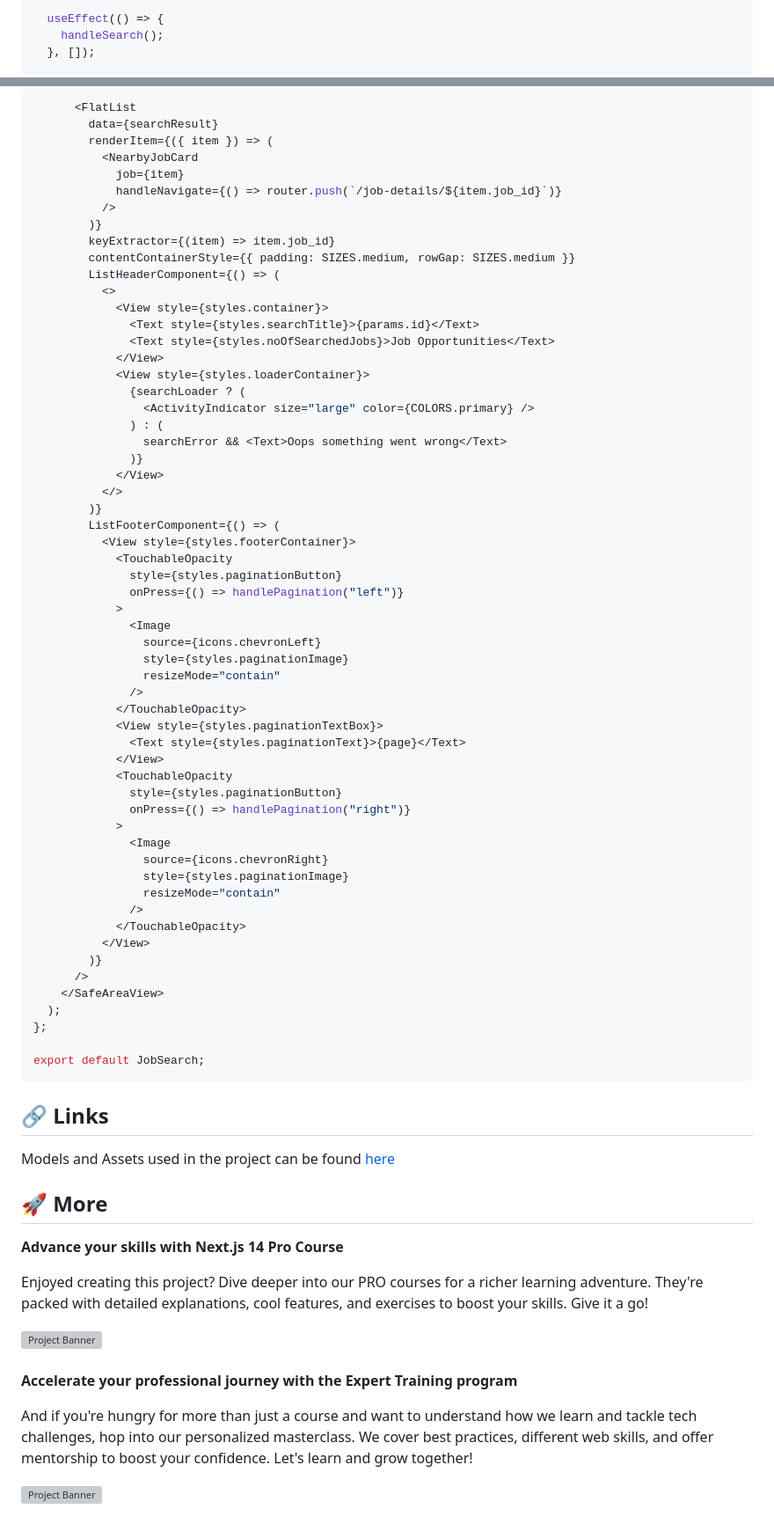
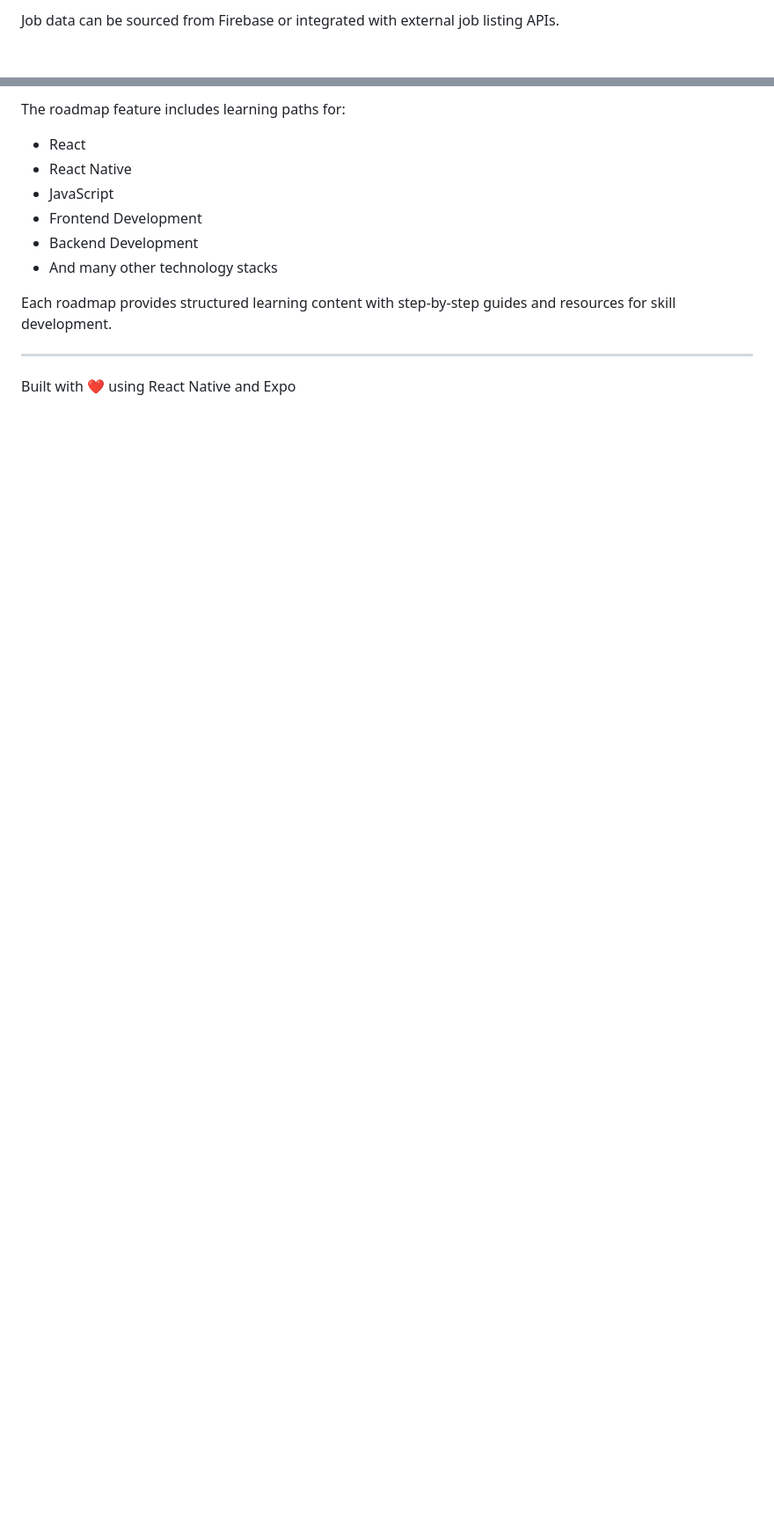
Before and after one commit to Smit-Zaveri/career-counselling, a Markdown page: README.md, 2 parts joined by grey strips. Shown: that part at 88% size. Drawn GitHub-style; folded sections open; blank space fills up the shorter version; grey boxes are pictures that could not be loaded.

````diff
--- a/README.md
+++ b/README.md
@@ -191,5 +146,3 @@ const JobSearch = () => {
 
-  useEffect(() => {
-    handleSearch();
-  }, []);
+Job data can be sourced from Firebase or integrated with external job listing APIs.
 
@@ -212,89 +150,15 @@ const JobSearch = () => {
 
-      <FlatList
-        data={searchResult}
-        renderItem={({ item }) => (
-          <NearbyJobCard
-            job={item}
-            handleNavigate={() => router.push(`/job-details/${item.job_id}`)}
-          />
-        )}
-        keyExtractor={(item) => item.job_id}
-        contentContainerStyle={{ padding: SIZES.medium, rowGap: SIZES.medium }}
-        ListHeaderComponent={() => (
-          <>
-            <View style={styles.container}>
-              <Text style={styles.searchTitle}>{params.id}</Text>
-              <Text style={styles.noOfSearchedJobs}>Job Opportunities</Text>
-            </View>
-            <View style={styles.loaderContainer}>
-              {searchLoader ? (
-                <ActivityIndicator size="large" color={COLORS.primary} />
-              ) : (
-                searchError && <Text>Oops something went wrong</Text>
-              )}
-            </View>
-          </>
-        )}
-        ListFooterComponent={() => (
-          <View style={styles.footerContainer}>
-            <TouchableOpacity
-              style={styles.paginationButton}
-              onPress={() => handlePagination("left")}
-            >
-              <Image
-                source={icons.chevronLeft}
-                style={styles.paginationImage}
-                resizeMode="contain"
-              />
-            </TouchableOpacity>
-            <View style={styles.paginationTextBox}>
-              <Text style={styles.paginationText}>{page}</Text>
-            </View>
-            <TouchableOpacity
-              style={styles.paginationButton}
-              onPress={() => handlePagination("right")}
-            >
-              <Image
-                source={icons.chevronRight}
-                style={styles.paginationImage}
-                resizeMode="contain"
-              />
-            </TouchableOpacity>
-          </View>
-        )}
-      />
-    </SafeAreaView>
-  );
-};
+The roadmap feature includes learning paths for:
 
-export default JobSearch;
-```
+- React
+- React Native
+- JavaScript
+- Frontend Development
+- Backend Development
+- And many other technology stacks
 
-</details>
+Each roadmap provides structured learning content with step-by-step guides and resources for skill development.
 
-## <a name="links">🔗 Links</a>
+---
 
-Models and Assets used in the project can be found [here](https://drive.google.com/file/d/1VGr3R-3uta9xNj17eRHMxTELhtE2LaCm/view)
-
-## <a name="more">🚀 More</a>
-
-**Advance your skills with Next.js 14 Pro Course**
-
-Enjoyed creating this project? Dive deeper into our PRO courses for a richer learning adventure. They're packed with detailed explanations, cool features, and exercises to boost your skills. Give it a go!
-
-<a href="https://jsmastery.pro/next14" target="_blank">
-<img src="https://github.com/sujatagunale/EasyRead/assets/151519281/557837ce-f612-4530-ab24-189e75133c71" alt="Project Banner">
-</a>
-
-<br />
-<br />
-
-**Accelerate your professional journey with the Expert Training program**
-
-And if you're hungry for more than just a course and want to understand how we learn and tackle tech challenges, hop into our personalized masterclass. We cover best practices, different web skills, and offer mentorship to boost your confidence. Let's learn and grow together!
-
-<a href="https://www.jsmastery.pro/masterclass" target="_blank">
-<img src="https://github.com/sujatagunale/EasyRead/assets/151519281/fed352ad-f27b-400d-9b8f-c7fe628acb84" alt="Project Banner">
-</a>
-
-#
+Built with ❤️ using React Native and Expo
````
Also changed, not shown: other parts of README.md (+58 -118 lines).
